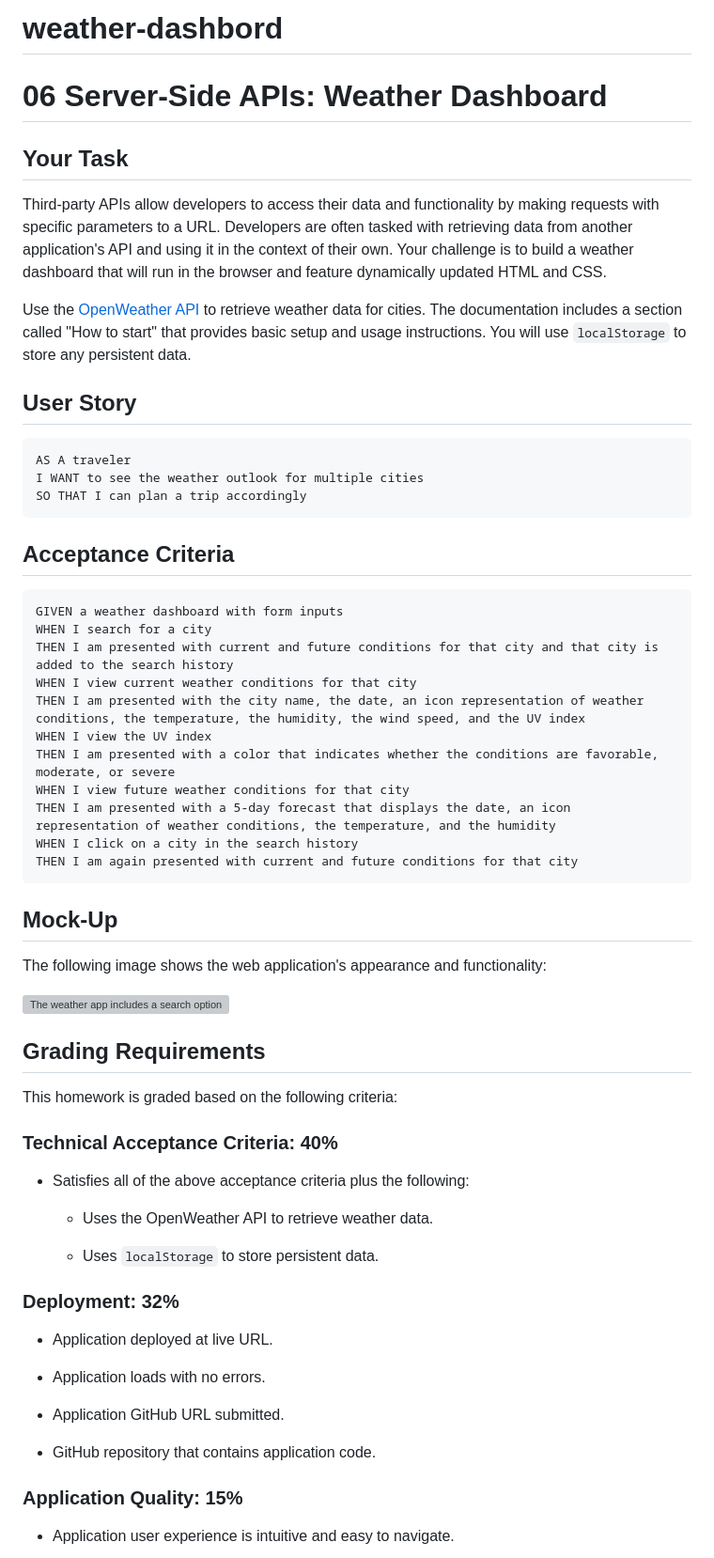
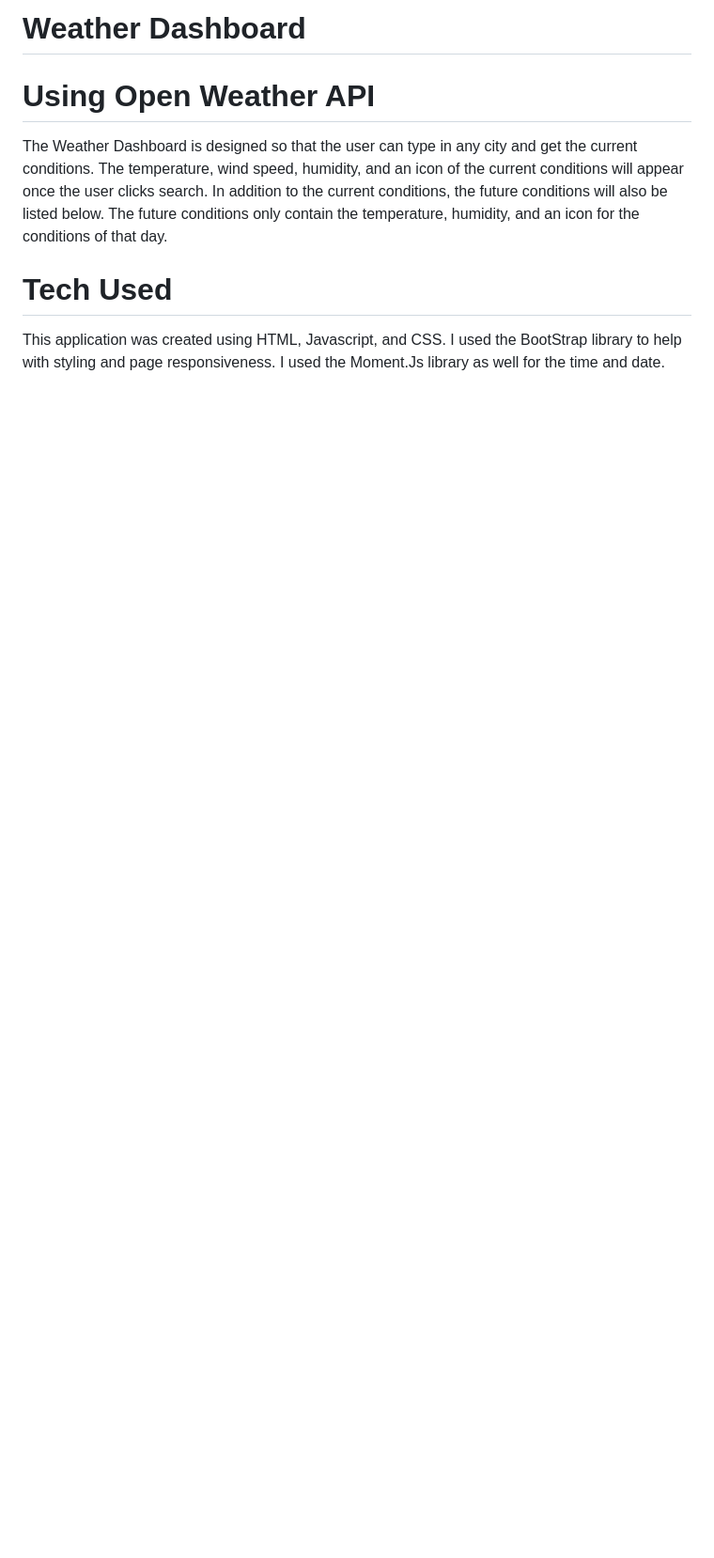
Before and after one commit to JakeMelville/weather-dashbord, a Markdown page: README.md, the part around the change printed below. Shown: that part at 94% size. Drawn GitHub-style; blank space fills up the shorter version; grey boxes are pictures that could not be loaded.

````diff
--- a/README.md
+++ b/README.md
@@ -1,66 +1,10 @@
-# weather-dashbord
+# Weather Dashboard
 
-# 06 Server-Side APIs: Weather Dashboard
+# Using Open Weather API
 
-## Your Task
+The Weather Dashboard is designed so that the user can type in any city and get the current conditions. The temperature, wind speed, humidity, and an icon of the current conditions will appear once the user clicks search. In addition to the current conditions, the future conditions will also be listed below. The future conditions only contain the temperature, humidity, and an icon for the conditions of that day.
 
-Third-party APIs allow developers to access their data and functionality by making requests with specific parameters to a URL. Developers are often tasked with retrieving data from another application's API and using it in the context of their own. Your challenge is to build a weather dashboard that will run in the browser and feature dynamically updated HTML and CSS.
+# Tech Used
 
-Use the [OpenWeather API](https://openweathermap.org/api) to retrieve weather data for cities. The documentation includes a section called "How to start" that provides basic setup and usage instructions. You will use `localStorage` to store any persistent data.
+This application was created using HTML, Javascript, and CSS. I used the BootStrap library to help with styling and page responsiveness. I used the Moment.Js library as well for the time and date.
 
-## User Story
-
-```
-AS A traveler
-I WANT to see the weather outlook for multiple cities
-SO THAT I can plan a trip accordingly
-```
-
-## Acceptance Criteria
-
-```
-GIVEN a weather dashboard with form inputs
-WHEN I search for a city
-THEN I am presented with current and future conditions for that city and that city is added to the search history
-WHEN I view current weather conditions for that city
-THEN I am presented with the city name, the date, an icon representation of weather conditions, the temperature, the humidity, the wind speed, and the UV index
-WHEN I view the UV index
-THEN I am presented with a color that indicates whether the conditions are favorable, moderate, or severe
-WHEN I view future weather conditions for that city
-THEN I am presented with a 5-day forecast that displays the date, an icon representation of weather conditions, the temperature, and the humidity
-WHEN I click on a city in the search history
-THEN I am again presented with current and future conditions for that city
-```
-
-## Mock-Up
-
-The following image shows the web application's appearance and functionality:
-
-![The weather app includes a search option, a list of cities, and a five-day forecast and current weather conditions for Atlanta.](./Assets/06-server-side-apis-homework-demo.png)
-
-## Grading Requirements
-
-This homework is graded based on the following criteria:
-
-### Technical Acceptance Criteria: 40%
-
-* Satisfies all of the above acceptance criteria plus the following:
-
-    * Uses the OpenWeather API to retrieve weather data.
-
-    * Uses `localStorage` to store persistent data.
-
-### Deployment: 32%
-
-* Application deployed at live URL.
-
-* Application loads with no errors.
-
-* Application GitHub URL submitted.
-
-* GitHub repository that contains application code.
-
-### Application Quality: 15%
-
-* Application user experience is intuitive and easy to navigate.
-
````
Also changed, not shown: other parts of README.md (+1 -26 lines), assets/images/weather.png (added), 1 other file.
